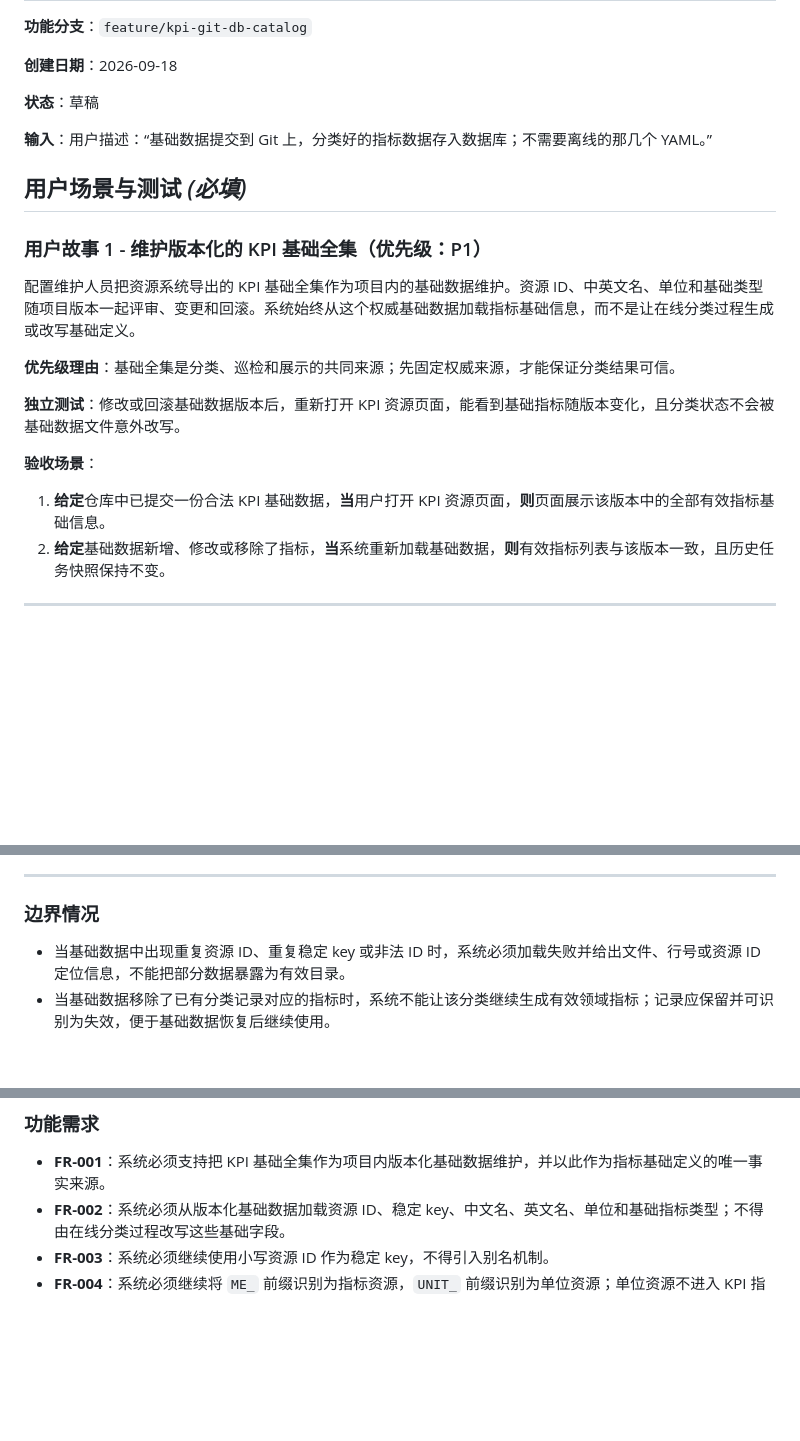
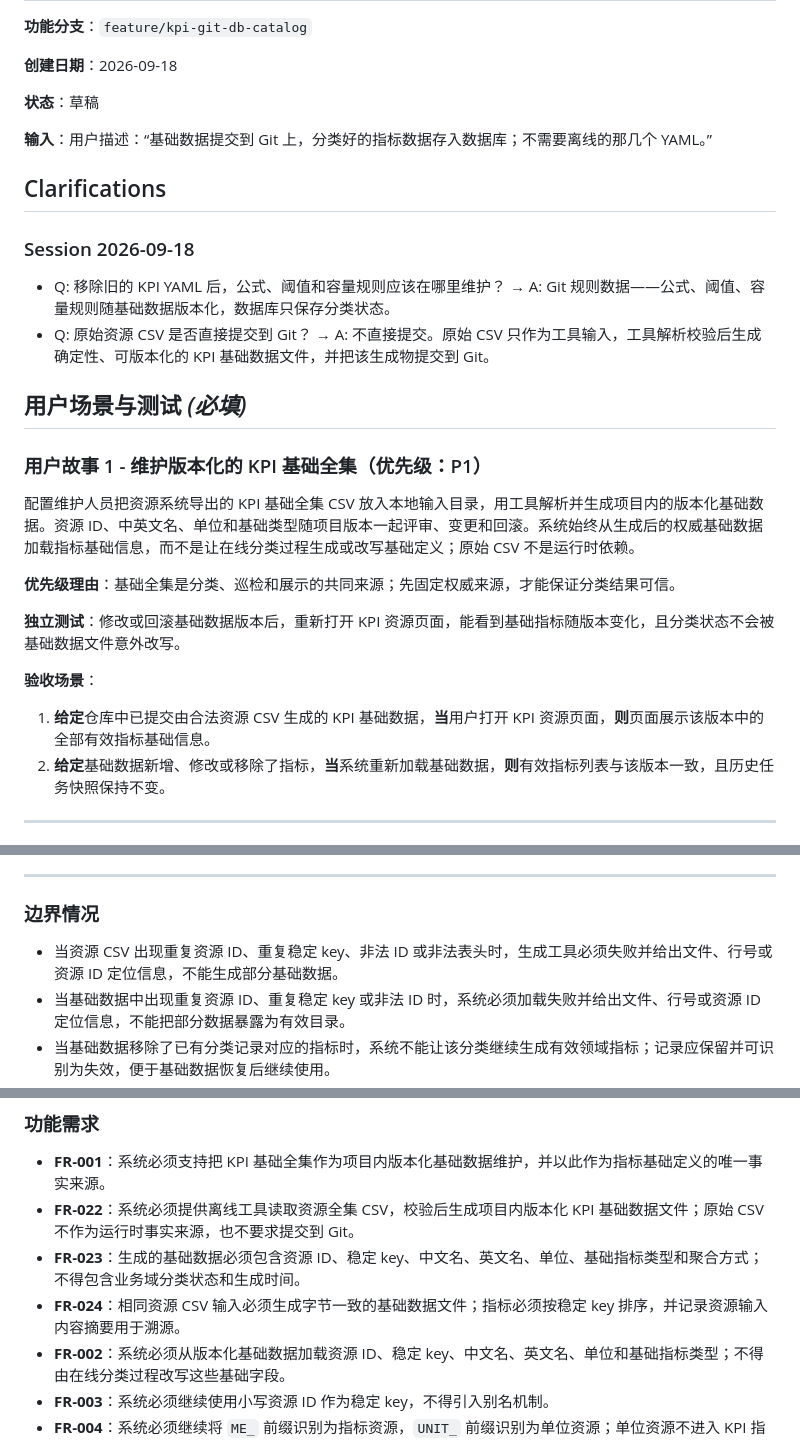
Before and after one commit to Apuuu66/PatrolX, a Markdown page: specs/012-kpi-git-db-catalog/spec.md, 3 parts joined by grey strips. GitHub-like rendering; blank space fills up the shorter version.

Commit message:
docs(kpi): 明确基础数据由资源CSV生成

```diff
--- a/specs/012-kpi-git-db-catalog/spec.md
+++ b/specs/012-kpi-git-db-catalog/spec.md
@@ -8,11 +8,18 @@
 
 **输入**：用户描述：“基础数据提交到 Git 上，分类好的指标数据存入数据库；不需要离线的那几个 YAML。”
 
+## Clarifications
+
+### Session 2026-09-18
+
+- Q: 移除旧的 KPI YAML 后，公式、阈值和容量规则应该在哪里维护？ → A: Git 规则数据——公式、阈值、容量规则随基础数据版本化，数据库只保存分类状态。
+- Q: 原始资源 CSV 是否直接提交到 Git？ → A: 不直接提交。原始 CSV 只作为工具输入，工具解析校验后生成确定性、可版本化的 KPI 基础数据文件，并把该生成物提交到 Git。
+
 ## 用户场景与测试 *(必填)*
 
 ### 用户故事 1 - 维护版本化的 KPI 基础全集（优先级：P1）
 
-配置维护人员把资源系统导出的 KPI 基础全集作为项目内的基础数据维护。资源 ID、中英文名、单位和基础类型随项目版本一起评审、变更和回滚。系统始终从这个权威基础数据加载指标基础信息，而不是让在线分类过程生成或改写基础定义。
+配置维护人员把资源系统导出的 KPI 基础全集 CSV 放入本地输入目录，用工具解析并生成项目内的版本化基础数据。资源 ID、中英文名、单位和基础类型随项目版本一起评审、变更和回滚。系统始终从生成后的权威基础数据加载指标基础信息，而不是让在线分类过程生成或改写基础定义；原始 CSV 不是运行时依赖。
 
 **优先级理由**：基础全集是分类、巡检和展示的共同来源；先固定权威来源，才能保证分类结果可信。
 
@@ -20,7 +27,7 @@
 
 **验收场景**：
 
-1. **给定**仓库中已提交一份合法 KPI 基础数据，**当**用户打开 KPI 资源页面，**则**页面展示该版本中的全部有效指标基础信息。
+1. **给定**仓库中已提交由合法资源 CSV 生成的 KPI 基础数据，**当**用户打开 KPI 资源页面，**则**页面展示该版本中的全部有效指标基础信息。
 2. **给定**基础数据新增、修改或移除了指标，**当**系统重新加载基础数据，**则**有效指标列表与该版本一致，且历史任务快照保持不变。
 
 ---
@@ -90,6 +97,7 @@
 
 ### 边界情况
 
+- 当资源 CSV 出现重复资源 ID、重复稳定 key、非法 ID 或非法表头时，生成工具必须失败并给出文件、行号或资源 ID 定位信息，不能生成部分基础数据。
 - 当基础数据中出现重复资源 ID、重复稳定 key 或非法 ID 时，系统必须加载失败并给出文件、行号或资源 ID 定位信息，不能把部分数据暴露为有效目录。
 - 当基础数据移除了已有分类记录对应的指标时，系统不能让该分类继续生成有效领域指标；记录应保留并可识别为失效，便于基础数据恢复后继续使用。
 - 当在线分类请求并发提交时，系统必须保证一个指标最终只有一个有效业务域，过期请求必须收到冲突提示。
@@ -103,6 +111,9 @@
 ### 功能需求
 
 - **FR-001**：系统必须支持把 KPI 基础全集作为项目内版本化基础数据维护，并以此作为指标基础定义的唯一事实来源。
+- **FR-022**：系统必须提供离线工具读取资源全集 CSV，校验后生成项目内版本化 KPI 基础数据文件；原始 CSV 不作为运行时事实来源，也不要求提交到 Git。
+- **FR-023**：生成的基础数据必须包含资源 ID、稳定 key、中文名、英文名、单位、基础指标类型和聚合方式；不得包含业务域分类状态和生成时间。
+- **FR-024**：相同资源 CSV 输入必须生成字节一致的基础数据文件；指标必须按稳定 key 排序，并记录资源输入内容摘要用于溯源。
 - **FR-002**：系统必须从版本化基础数据加载资源 ID、稳定 key、中文名、英文名、单位和基础指标类型；不得由在线分类过程改写这些基础字段。
 - **FR-003**：系统必须继续使用小写资源 ID 作为稳定 key，不得引入别名机制。
 - **FR-004**：系统必须继续将 `ME_` 前缀识别为指标资源，`UNIT_` 前缀识别为单位资源；单位资源不进入 KPI 指标列表。
```
Also changed, not shown: other parts of specs/012-kpi-git-db-catalog/spec.md (+3 -0 lines).
